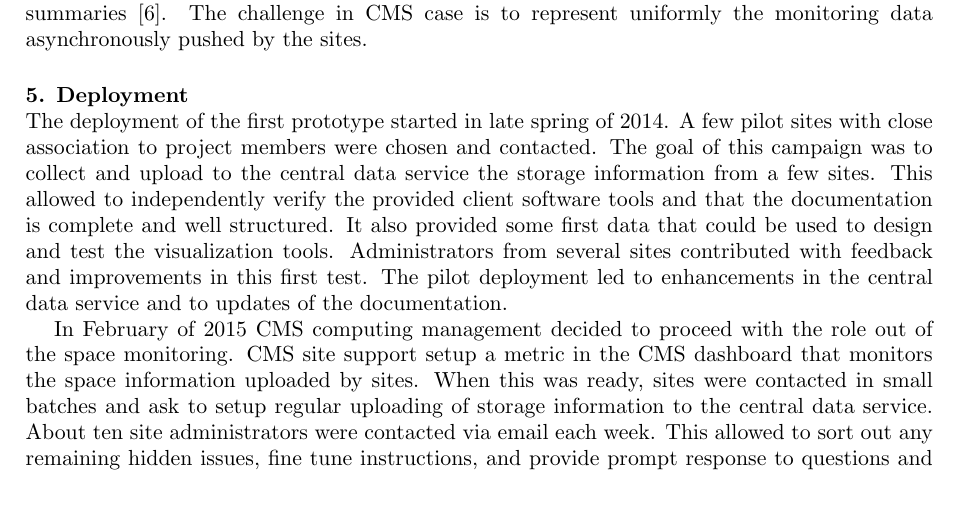
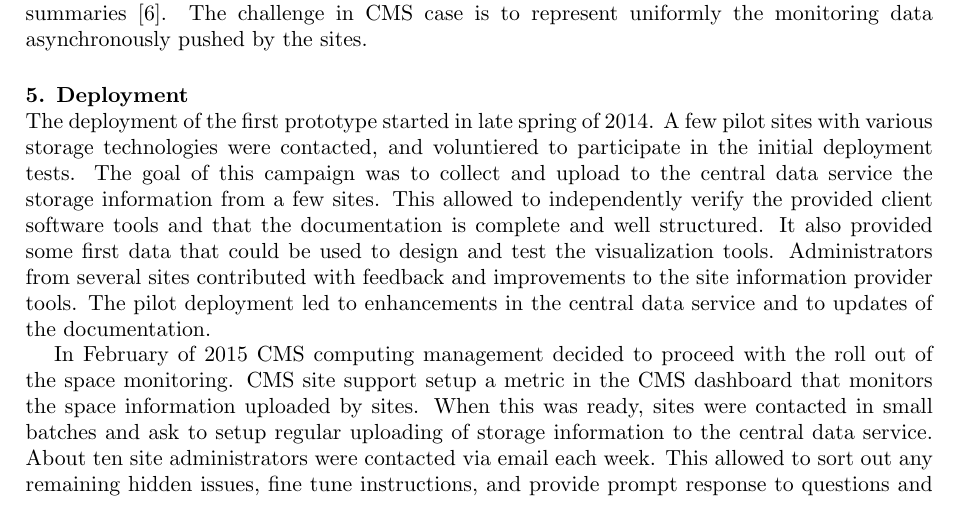
Before and after one commit to TonyWildish/CHEP15-Spacemon, a LaTeX document (Paper/Comprehensive Monitoring for Heterogeneous Geographically Distributed Storage.tex, which reads Paper/section-deployment-campaign.tex): part of page 2 of 4, cut so that both start at the same text. Compiled offline with pdfLaTeX.

Commit message:
Clarifications about site selection, etc.

```diff
--- a/Paper/section-deployment-campaign.tex
+++ b/Paper/section-deployment-campaign.tex
@@ -1,19 +1,19 @@
 \section{Deployment}
-
 The deployment of the first prototype started in late spring of 2014.
-A few pilot sites with close association to project members were
-chosen and contacted. The goal of this campaign was to collect and
-upload to the central data service the storage information from a few
-sites. This allowed to independently verify the provided client
+A few pilot sites with various storage technologies were contacted,
+and voluntiered to participate in the initial deployment tests.
+The goal of this campaign was to collect and upload to the central
+data service the storage information from a few sites.
+This allowed to independently verify the provided client
 software tools and that the documentation is complete and well
 structured. It also provided some first data that could be used to
 design and test the visualization tools. Administrators from several
-sites contributed with feedback and improvements in this first test.
-The pilot deployment led to enhancements in the central data service
-and to updates of the documentation.
+sites contributed with feedback and improvements to the site information
+provider tools. The pilot deployment led to enhancements in the
+central data service and to updates of the documentation.
 
 In February of 2015 CMS computing management decided to proceed with
-the role out of the space monitoring. CMS site support setup a metric
+the roll out of the space monitoring. CMS site support setup a metric
 in the CMS dashboard that monitors the space information uploaded by
 sites. When this was ready, sites were contacted in small batches and
 ask to setup regular uploading of storage information to the central
```
